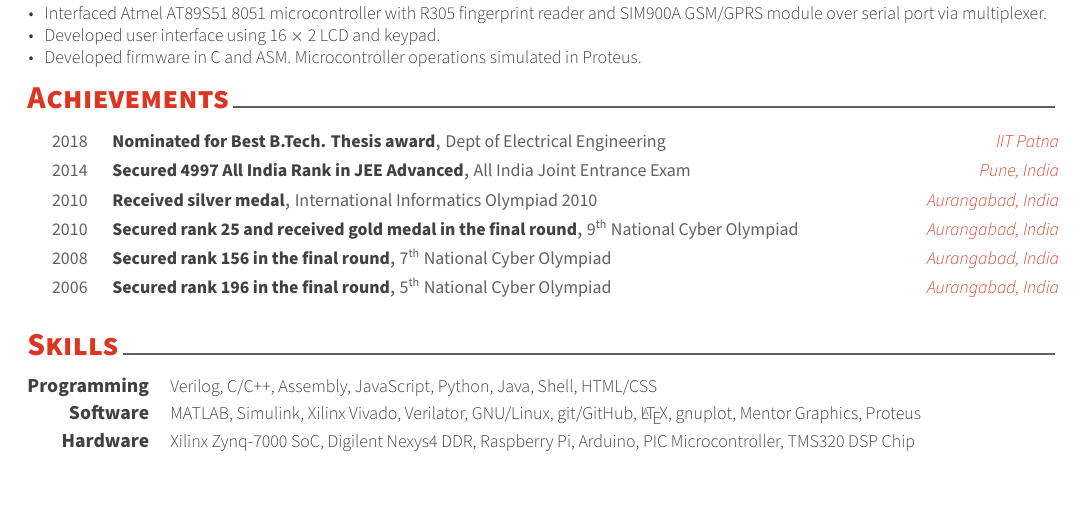
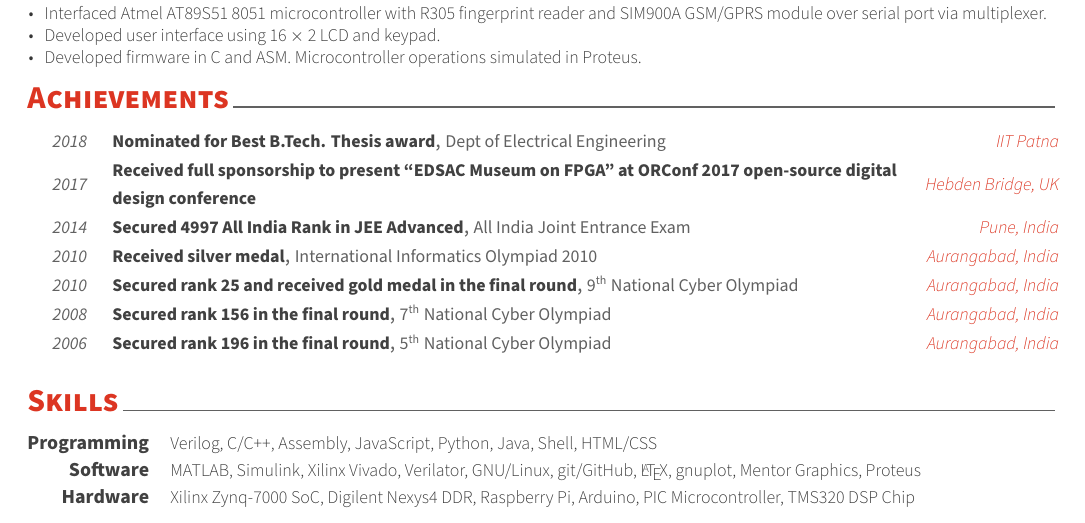
Before and after one commit to hatimak/vivre-card, a LaTeX CV (cv.tex, which reads awesome-cv.cls, cv/achievements.tex): part of page 2 of 2, cut so that both start at the same text. Compiled offline with XeLaTeX.

Commit message:
Add ORConf 2017 achievement

```diff
--- a/awesome-cv.cls
+++ b/awesome-cv.cls
@@ -223,7 +223,7 @@
 % For elements of honor
 \newcommand*{\honortitlestyle}[1]{{\fontsize{9pt}{1em}\bodyfont\color{graytext} #1}}
 \newcommand*{\honorpositionstyle}[1]{{\fontsize{9pt}{1em}\bodyfont\bfseries\color{darktext} #1}}
-\newcommand*{\honordatestyle}[1]{{\fontsize{9pt}{1em}\bodyfont\color{graytext} #1}}
+\newcommand*{\honordatestyle}[1]{{\fontsize{9pt}{1em}\bodyfont\slshape\color{graytext} #1}}
 \newcommand*{\honorlocationstyle}[1]{{\fontsize{9pt}{1em}\bodyfontlight\slshape\color{awesome} #1}}
 
 % For elements of skill
@@ -630,7 +630,7 @@
 % Define a line of cv information(honor, award or something else)
 % Usage: \cvhonor{<position>}{<title>}{<location>}{<date>}
 \newcommand*{\cvhonor}[4]{%
-  \honordatestyle{#4} & \honorpositionstyle{#1}, \honortitlestyle{#2} & \honorlocationstyle{#3} \\
+  \honordatestyle{#4} & \honorpositionstyle{#1}\ifempty{#2}{}{, \honortitlestyle{#2}} & \honorlocationstyle{#3} \\
 }
 
 % Define an environment for cvskill
--- a/cv/achievements.tex
+++ b/cv/achievements.tex
@@ -7,6 +7,13 @@
 	{Dept of Electrical Engineering} % Event
 	{IIT Patna} % Location
 	{2018} % Date(s)
+%---------------------------------------------------------
+
+\cvhonor
+	{Received full sponsorship to present ``EDSAC Museum on FPGA'' at ORConf 2017 open-source digital design conference} % Award
+	{} % Event
+	{Hebden Bridge, UK} % Location
+	{2017} % Date(s)
 %---------------------------------------------------------
 
 \cvhonor
```
